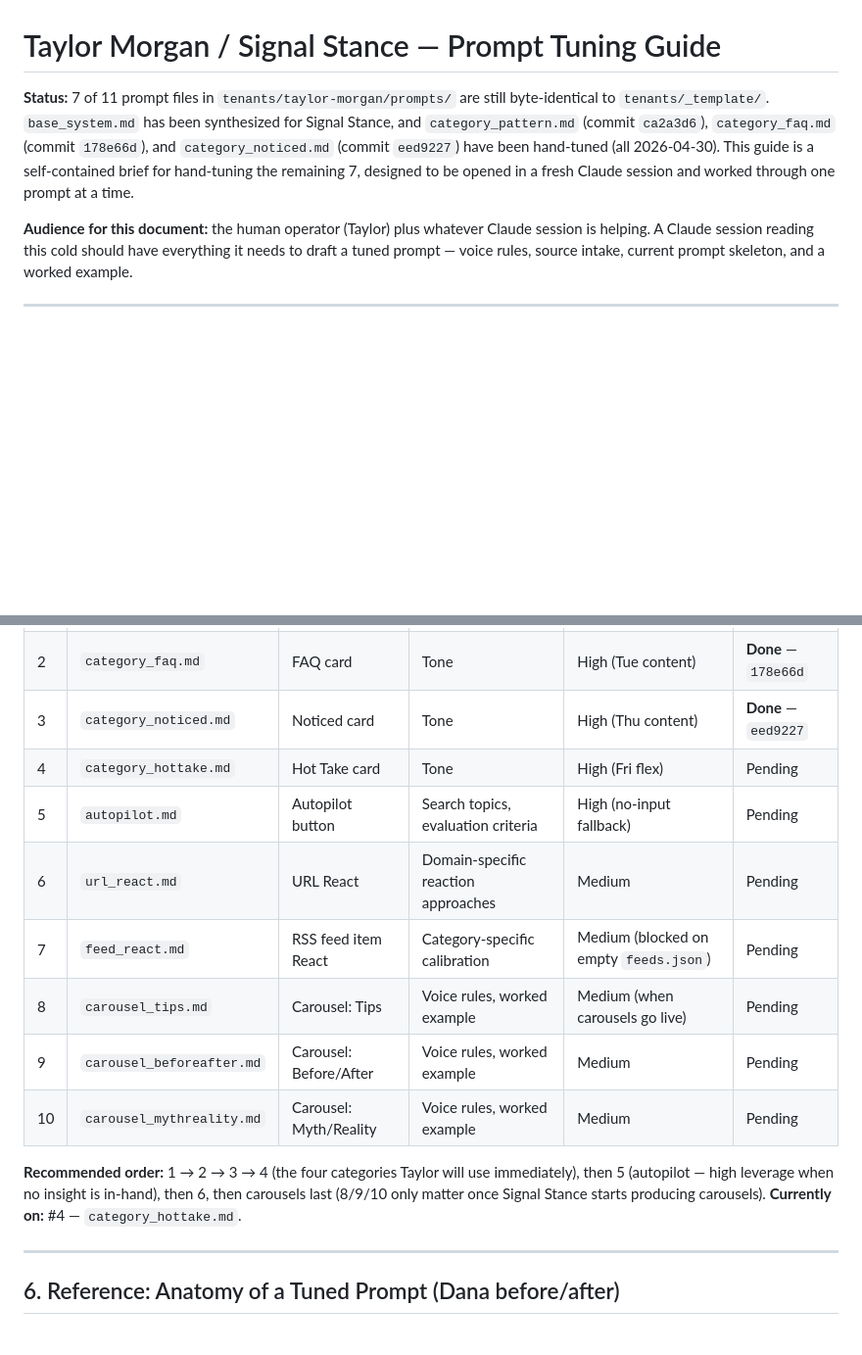
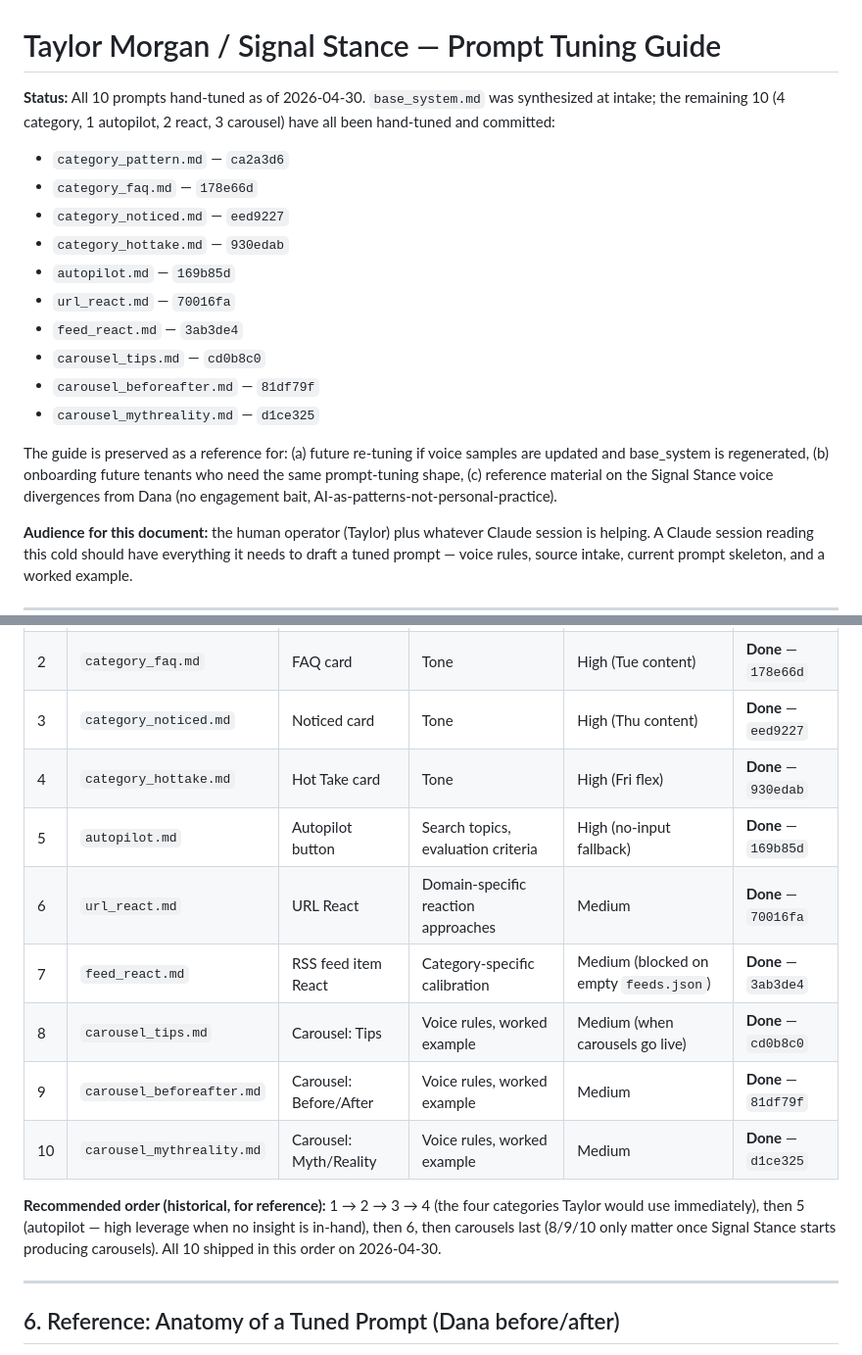
Before and after one commit to stonemorgan/signalstance, a Markdown page: tenants/taylor-morgan/PROMPT_TUNING_GUIDE.md, 2 parts joined by grey strips. Shown at 98% size. Rendered like a GitHub page; blank space fills up the shorter version.

Commit message:
Update PROMPT_TUNING_GUIDE — all 10 prompts shipped
Status header now lists every shipped commit. Inventory table marks
all 10 rows Done with their SHAs. Recommended-order section reframed
as historical reference. Guide retained (not deleted) for future
re-tuning, future-tenant onboarding, and as documentation of the
Signal Stance voice divergences from Dana's prompts.

Co-Authored-By: Claude Opus 4.7 <noreply@anthropic.com>

```diff
--- a/tenants/taylor-morgan/PROMPT_TUNING_GUIDE.md
+++ b/tenants/taylor-morgan/PROMPT_TUNING_GUIDE.md
@@ -1,6 +1,19 @@
 # Taylor Morgan / Signal Stance — Prompt Tuning Guide
 
-**Status:** 7 of 11 prompt files in `tenants/taylor-morgan/prompts/` are still byte-identical to `tenants/_template/`. `base_system.md` has been synthesized for Signal Stance, and `category_pattern.md` (commit `ca2a3d6`), `category_faq.md` (commit `178e66d`), and `category_noticed.md` (commit `eed9227`) have been hand-tuned (all 2026-04-30). This guide is a self-contained brief for hand-tuning the remaining 7, designed to be opened in a fresh Claude session and worked through one prompt at a time.
+**Status:** All 10 prompts hand-tuned as of 2026-04-30. `base_system.md` was synthesized at intake; the remaining 10 (4 category, 1 autopilot, 2 react, 3 carousel) have all been hand-tuned and committed:
+
+- `category_pattern.md` — `ca2a3d6`
+- `category_faq.md` — `178e66d`
+- `category_noticed.md` — `eed9227`
+- `category_hottake.md` — `930edab`
+- `autopilot.md` — `169b85d`
+- `url_react.md` — `70016fa`
+- `feed_react.md` — `3ab3de4`
+- `carousel_tips.md` — `cd0b8c0`
+- `carousel_beforeafter.md` — `81df79f`
+- `carousel_mythreality.md` — `d1ce325`
+
+The guide is preserved as a reference for: (a) future re-tuning if voice samples are updated and base_system is regenerated, (b) onboarding future tenants who need the same prompt-tuning shape, (c) reference material on the Signal Stance voice divergences from Dana (no engagement bait, AI-as-patterns-not-personal-practice).
 
 **Audience for this document:** the human operator (Taylor) plus whatever Claude session is helping. A Claude session reading this cold should have everything it needs to draft a tuned prompt — voice rules, source intake, current prompt skeleton, and a worked example.
 
@@ -125,15 +138,15 @@ Each prompt has a structural skeleton already in place. The work is filling in t
 | 1 | `category_pattern.md` | Pattern card | Tone | High (Mon content) | **Done** — `ca2a3d6` |
 | 2 | `category_faq.md` | FAQ card | Tone | High (Tue content) | **Done** — `178e66d` |
 | 3 | `category_noticed.md` | Noticed card | Tone | High (Thu content) | **Done** — `eed9227` |
-| 4 | `category_hottake.md` | Hot Take card | Tone | High (Fri flex) | Pending |
-| 5 | `autopilot.md` | Autopilot button | Search topics, evaluation criteria | High (no-input fallback) | Pending |
-| 6 | `url_react.md` | URL React | Domain-specific reaction approaches | Medium | Pending |
-| 7 | `feed_react.md` | RSS feed item React | Category-specific calibration | Medium (blocked on empty `feeds.json`) | Pending |
-| 8 | `carousel_tips.md` | Carousel: Tips | Voice rules, worked example | Medium (when carousels go live) | Pending |
-| 9 | `carousel_beforeafter.md` | Carousel: Before/After | Voice rules, worked example | Medium | Pending |
-| 10 | `carousel_mythreality.md` | Carousel: Myth/Reality | Voice rules, worked example | Medium | Pending |
+| 4 | `category_hottake.md` | Hot Take card | Tone | High (Fri flex) | **Done** — `930edab` |
+| 5 | `autopilot.md` | Autopilot button | Search topics, evaluation criteria | High (no-input fallback) | **Done** — `169b85d` |
+| 6 | `url_react.md` | URL React | Domain-specific reaction approaches | Medium | **Done** — `70016fa` |
+| 7 | `feed_react.md` | RSS feed item React | Category-specific calibration | Medium (blocked on empty `feeds.json`) | **Done** — `3ab3de4` |
+| 8 | `carousel_tips.md` | Carousel: Tips | Voice rules, worked example | Medium (when carousels go live) | **Done** — `cd0b8c0` |
+| 9 | `carousel_beforeafter.md` | Carousel: Before/After | Voice rules, worked example | Medium | **Done** — `81df79f` |
+| 10 | `carousel_mythreality.md` | Carousel: Myth/Reality | Voice rules, worked example | Medium | **Done** — `d1ce325` |
 
-**Recommended order:** 1 → 2 → 3 → 4 (the four categories Taylor will use immediately), then 5 (autopilot — high leverage when no insight is in-hand), then 6, then carousels last (8/9/10 only matter once Signal Stance starts producing carousels). **Currently on:** #4 — `category_hottake.md`.
+**Recommended order (historical, for reference):** 1 → 2 → 3 → 4 (the four categories Taylor would use immediately), then 5 (autopilot — high leverage when no insight is in-hand), then 6, then carousels last (8/9/10 only matter once Signal Stance starts producing carousels). All 10 shipped in this order on 2026-04-30.
 
 ---
 
```
